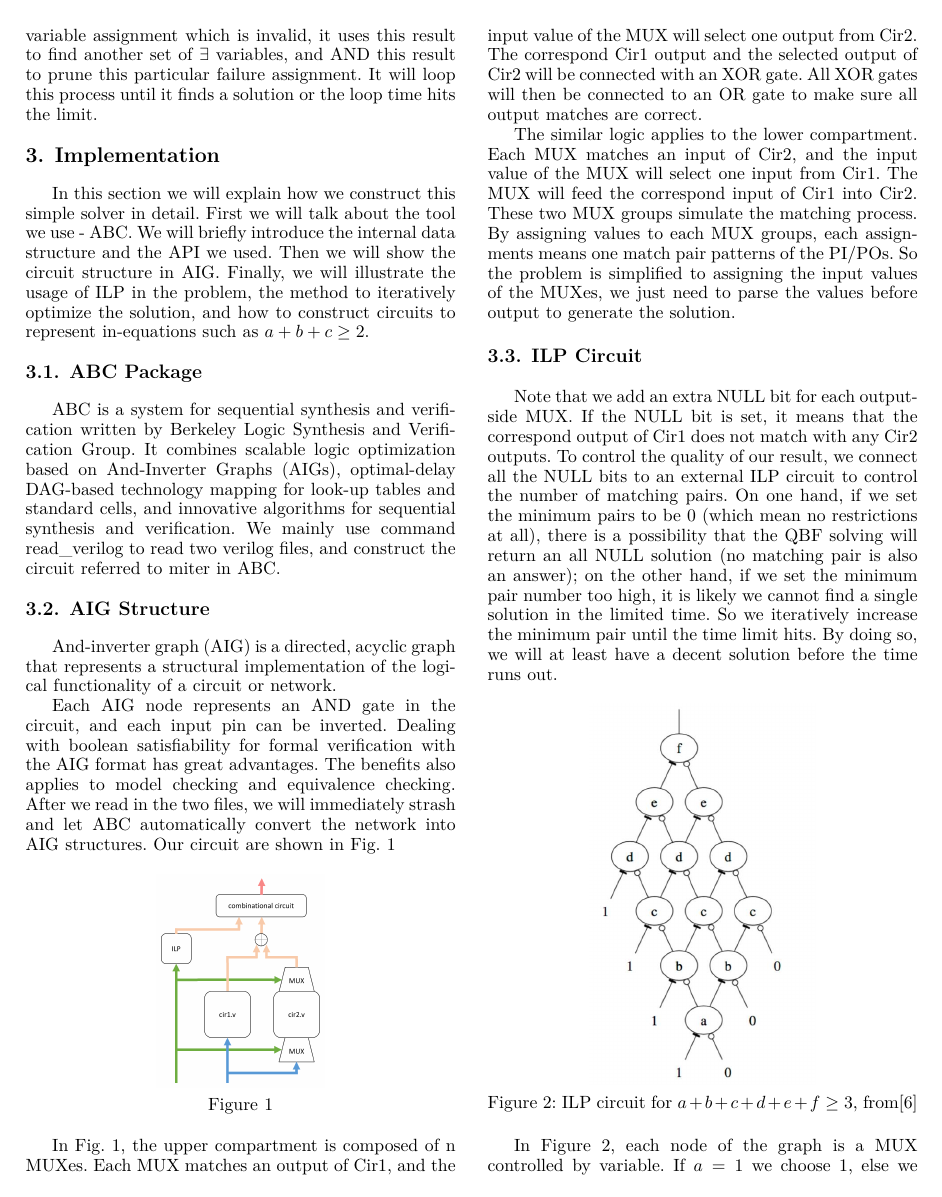
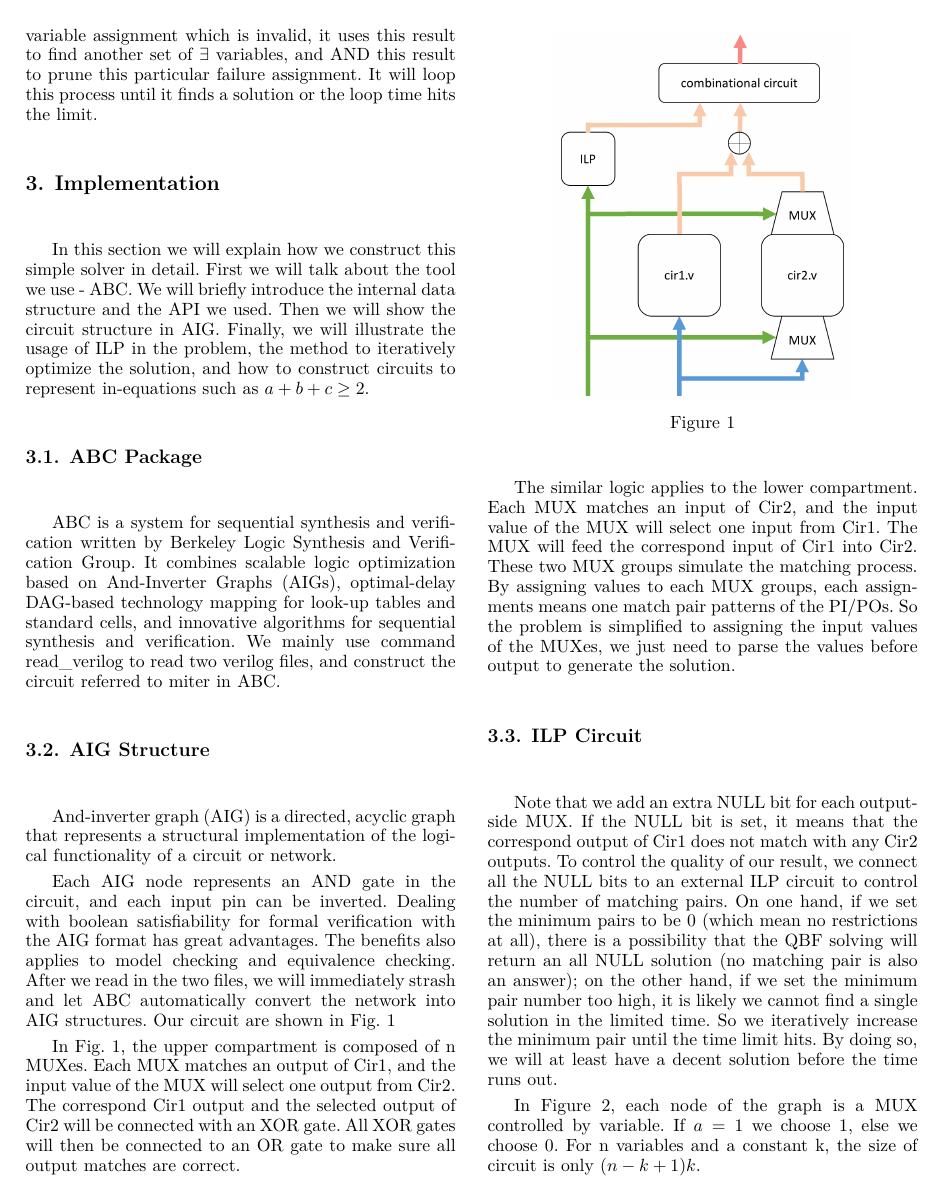
Before and after one commit to topjohnwu/CAD-Contest-NP3, a LaTeX paper (tex/template.tex, which reads tex/Implementation.tex): page 2 of 3 before the commit and page 2 of 4 after it. Compiled offline with XeLaTeX; a missing font is replaced by an installed copy or a similar font.

Commit message:
Move pic

```diff
--- a/tex/Implementation.tex
+++ b/tex/Implementation.tex
@@ -13,13 +13,14 @@ And-inverter graph (AIG) is a directed, acyclic graph that represents a structur
 Each AIG node represents an AND gate in the circuit, and each input pin can be inverted. Dealing with boolean satisfiability for formal verification with the AIG format has great advantages. The benefits also applies to model checking and equivalence checking.
 After we read in the two files, we will immediately strash and let ABC automatically convert the network into AIG structures. Our circuit are shown in Fig. 1
 
+
+In Fig. 1, the upper compartment is composed of n MUXes. Each MUX matches an output of Cir1, and the input value of the MUX will select one output from Cir2. The correspond Cir1 output and the selected output of Cir2 will be connected with an XOR gate. All XOR gates will then be connected to an OR gate to make sure all output matches are correct.
+
     \begin{figure}[H]
     \centering
-    \includegraphics[scale=0.18]{images/structure}
+    \includegraphics[scale=0.32]{images/structure}
     \caption{}
     \end{figure}
-
-In Fig. 1, the upper compartment is composed of n MUXes. Each MUX matches an output of Cir1, and the input value of the MUX will select one output from Cir2. The correspond Cir1 output and the selected output of Cir2 will be connected with an XOR gate. All XOR gates will then be connected to an OR gate to make sure all output matches are correct.
 
 The similar logic applies to the lower compartment. Each MUX matches an input of Cir2, and the input value of the MUX will select one input from Cir1. The MUX will feed the correspond input of Cir1 into Cir2.
 These two MUX groups simulate the matching process. By assigning values to each MUX groups, each assignments means one match pair patterns of the PI/POs. So the problem is simplified to assigning the input values of the MUXes, we just need to parse the values before output to generate the solution.
```
Also changed, not shown: tex/Introduction.tex (+3 -1 lines), tex/Preliminaries.tex (+1 -0 lines), tex/Implementation.tex (4 more changed lines).
